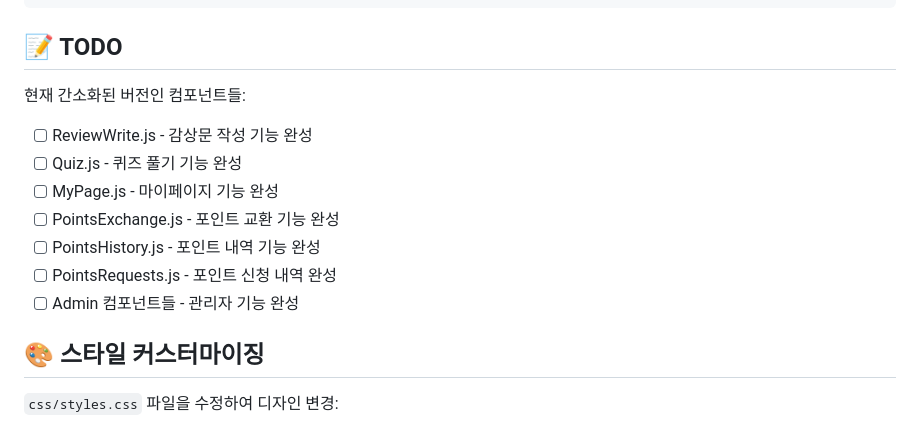
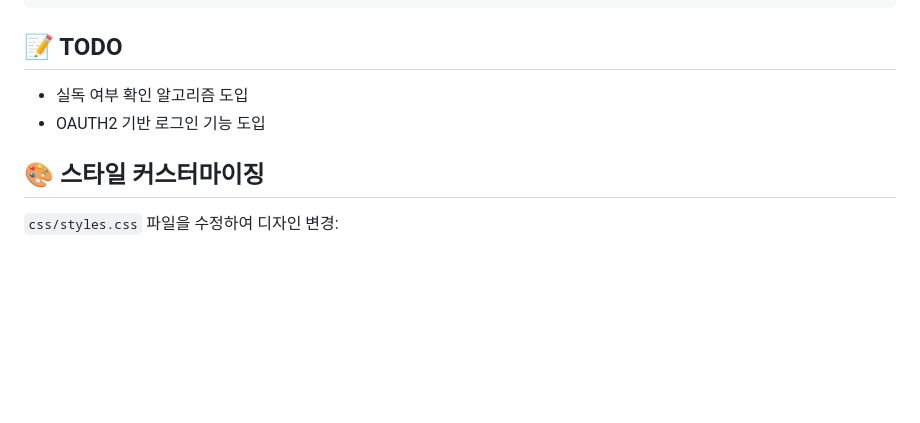
Before and after one commit to gun0819/gun0819.github.io, a Markdown page: README.md, the part around the change. Drawn GitHub-style; blank space fills up the shorter version.

Commit message:
Update TODO section in README.md
Removed completed tasks from the TODO list in README.

```diff
--- a/README.md
+++ b/README.md
@@ -152,15 +152,8 @@ const bestsellers = await bookAPI.getBestseller('Bestseller');
 
 ## 📝 TODO
 
-현재 간소화된 버전인 컴포넌트들:
-
-- [ ] ReviewWrite.js - 감상문 작성 기능 완성
-- [ ] Quiz.js - 퀴즈 풀기 기능 완성
-- [ ] MyPage.js - 마이페이지 기능 완성
-- [ ] PointsExchange.js - 포인트 교환 기능 완성
-- [ ] PointsHistory.js - 포인트 내역 기능 완성
-- [ ] PointsRequests.js - 포인트 신청 내역 완성
-- [ ] Admin 컴포넌트들 - 관리자 기능 완성
+- 실독 여부 확인 알고리즘 도입
+- OAUTH2 기반 로그인 기능 도입
 
 ## 🎨 스타일 커스터마이징
 
```
